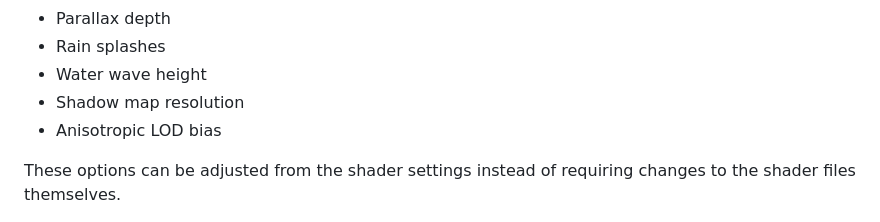
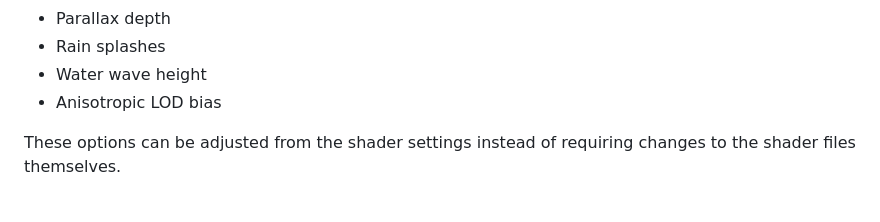
Before and after one commit to ThomasDeStrooper/SEUS_PTGI_HRR_REFORGED, a Markdown page: README.md, the part around the change. Drawn GitHub-style.

```diff
--- a/README.md
+++ b/README.md
@@ -147,7 +147,6 @@ The shader menu includes additional options for things such as:
 * Parallax depth
 * Rain splashes
 * Water wave height
-* Shadow map resolution
 * Anisotropic LOD bias
 
 These options can be adjusted from the shader settings instead of requiring changes to the shader files themselves.
```
